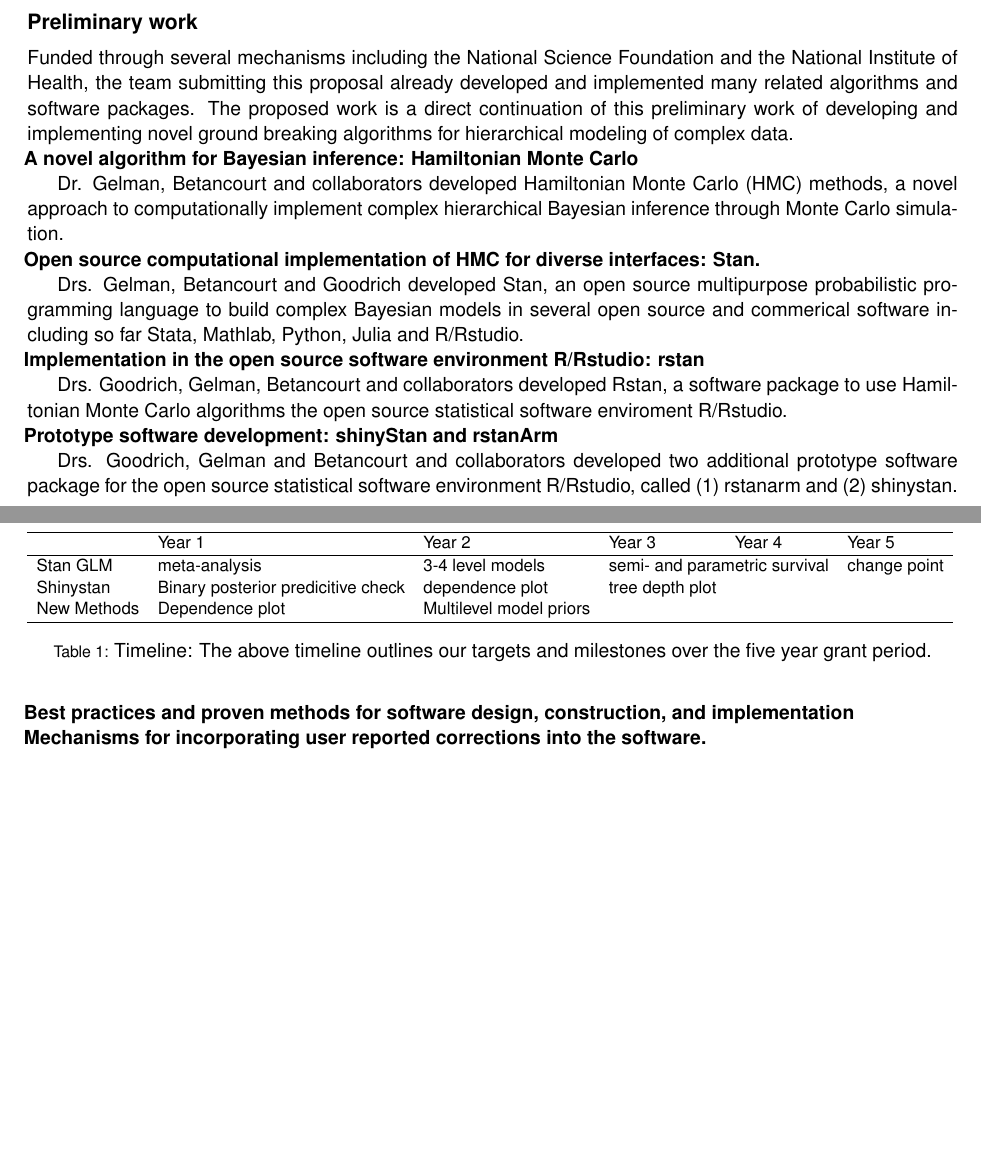
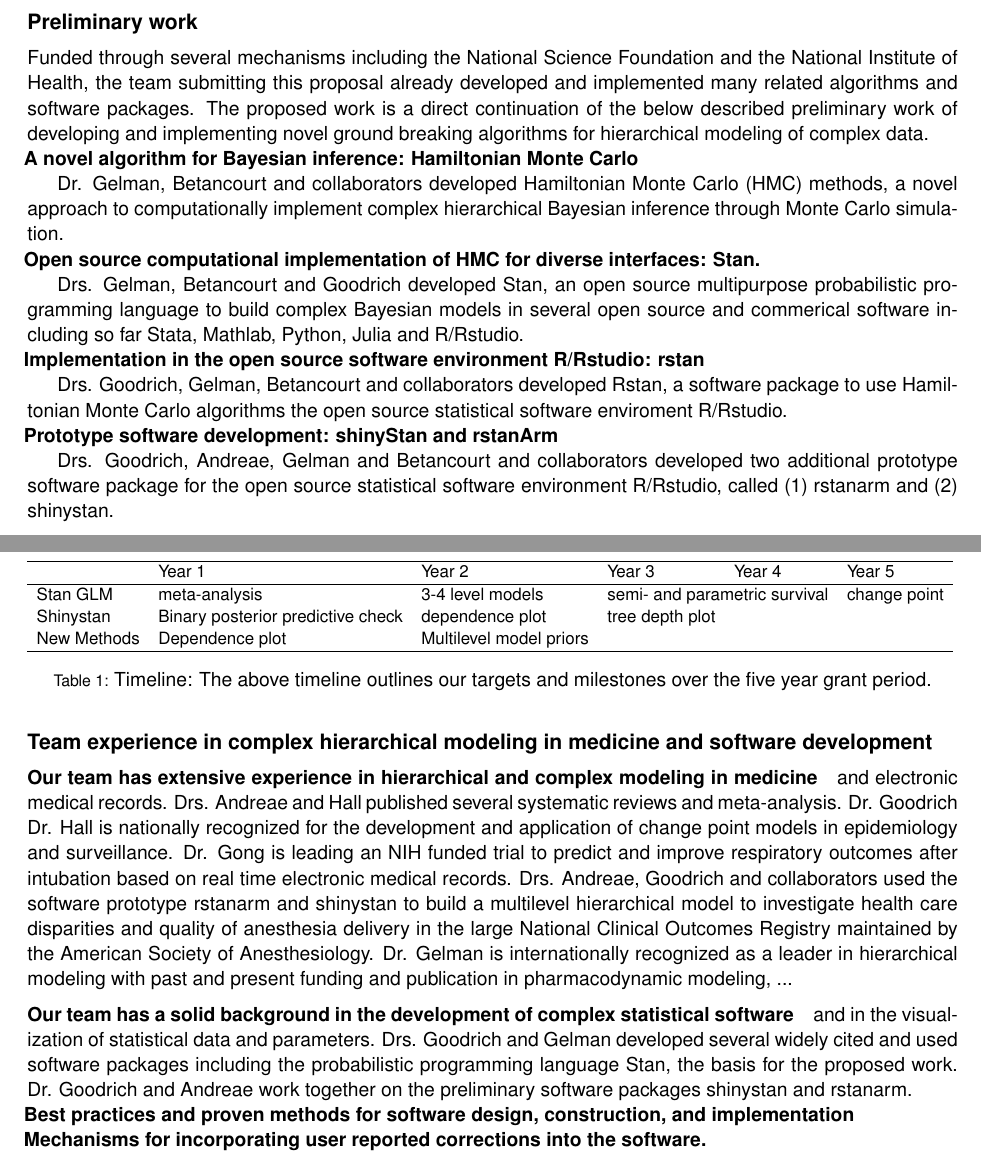
Before and after one commit to mhandreae/ResearchPlanrstanarm, a LaTeX document (ResearchPlanrstanarm.tex): two parts of pages 1 and 2 of 2, joined at a grey line, cut so that both start at the same text, the shorter picture padded with empty space. Compiled offline with pdfLaTeX.

Commit message:
working on the team experience

```diff
--- a/ResearchPlanrstanarm.tex
+++ b/ResearchPlanrstanarm.tex
@@ -76,15 +76,21 @@
 Multidimensional statistical and computational methods for analyzing, inspecting, displaying, representing, parsing, and searching high-dimensional data
 
 \subsection*{Preliminary work}
-Funded through several mechanisms including the National Science Foundation and the National Institute of Health, the team submitting this proposal already developed and implemented many related algorithms and software packages. The proposed work is a direct continuation of this preliminary work of developing and implementing novel ground breaking algorithms for hierarchical modeling of complex data.
+Funded through several mechanisms including the National Science Foundation and the National Institute of Health, the team submitting this proposal already developed and implemented many related algorithms and software packages. The proposed work is a direct continuation of the below described preliminary work of developing and implementing novel ground breaking algorithms for hierarchical modeling of complex data.
 \subsubsection*{A novel algorithm for Bayesian inference: Hamiltonian Monte Carlo}
 Dr. Gelman, Betancourt and collaborators developed Hamiltonian Monte Carlo (HMC) methods, a novel approach to computationally implement complex hierarchical Bayesian inference through Monte Carlo simulation.
 \subsubsection*{Open source computational implementation of HMC for diverse interfaces: Stan.} Drs. Gelman, Betancourt and Goodrich developed Stan, an open source multipurpose probabilistic programming language to build complex Bayesian models in several open source and commerical software including so far Stata, Mathlab, Python, Julia and R/Rstudio.
 \subsubsection*{Implementation in the open source software environment R/Rstudio: rstan} Drs. Goodrich, Gelman, Betancourt and collaborators developed Rstan, a software package to use Hamiltonian Monte Carlo algorithms the open source statistical software enviroment R/Rstudio.
-\subsubsection*{Prototype software development: shinyStan and rstanArm} Drs. Goodrich, Gelman and Betancourt and collaborators developed two additional prototype software package for the open source statistical software environment R/Rstudio, called (1) rstanarm and (2) shinystan.
+\subsubsection*{Prototype software development: shinyStan and rstanArm} Drs. Goodrich, Andreae, Gelman and Betancourt and collaborators developed two additional prototype software package for the open source statistical software environment R/Rstudio, called (1) rstanarm and (2) shinystan.
 
 \paragraph*{(1) rstanarm makes building advanced hierarchical Bayesian models accessible to data scientist} without the need for an understanding of the complexities underlying Hamiltonian Monte Carlo. This software package uses the same notation for model description as other widely accepted software packages for mixed modeling in R/Rstudio like lme4.
 \paragraph*{(2) shinystan is an interactive tool to explore and diagnose the output of Monte Carlo simulations}for Bayesian inference.  Also a package for R/Rstudio, shinystan  provides multidimensional statistical, graphical and computational tools for any analyzing, inspecting, displaying, representing, parsing, and searching high-dimensional MCMC output, but is optimized for HMC.
+
+\subsection*{Team experience in complex hierarchical modeling in medicine and software development}
+
+\paragraph*{Our team has extensive experience in hierarchical and complex modeling in medicine} and electronic medical records. Drs. Andreae and Hall published several systematic reviews and meta-analysis. Dr. Goodrich Dr. Hall is nationally recognized for the development and application of change point models in epidemiology and surveillance. Dr. Gong is leading an NIH funded trial to predict and improve respiratory outcomes after intubation based on real time electronic medical records.  Drs. Andreae, Goodrich and collaborators used the software prototype rstanarm and shinystan to build a multilevel hierarchical model to investigate health care disparities and quality of anesthesia delivery in the large National Clinical Outcomes Registry maintained by the American Society of Anesthesiology. Dr. Gelman is internationally recognized as a leader in hierarchical modeling with past and present funding and publication in pharmacodynamic modeling, ...
+
+\paragraph*{Our team has a solid background in the development of complex statistical software} and in the visualization of statistical data and parameters.  Drs. Goodrich and Gelman developed several widely cited and used software packages including the probabilistic programming language Stan, the basis for the proposed work. Dr. Goodrich and Andreae work together on the preliminary software packages shinystan and rstanarm.
 
 \subsubsection*{Best practices and proven methods for software design, construction, and implementation}
 \subsubsection*{Mechanisms for incorporating user reported corrections into the software.}
@@ -100,7 +106,7 @@
 \hline
             & Year 1                             & Year 2                  & Year 3                       & Year 4             & Year 5       \\ \hline
 Stan GLM    & meta-analysis                      & 3-4 level models        & \multicolumn{2}{l}{semi- and parametric survival} & change point \\
-Shinystan   & Binary posterior predicitive check & dependence plot         & tree depth plot              &                    &              \\
+Shinystan   & Binary posterior predictive check & dependence plot         & tree depth plot              &                    &              \\
 New Methods & Dependence plot                    & Multilevel model priors &                              &                    &              \\ \hline
 \end{tabular}
 }
```
Also changed, not shown: ResearchPlanrstanarm.pdf, 2 other files.
